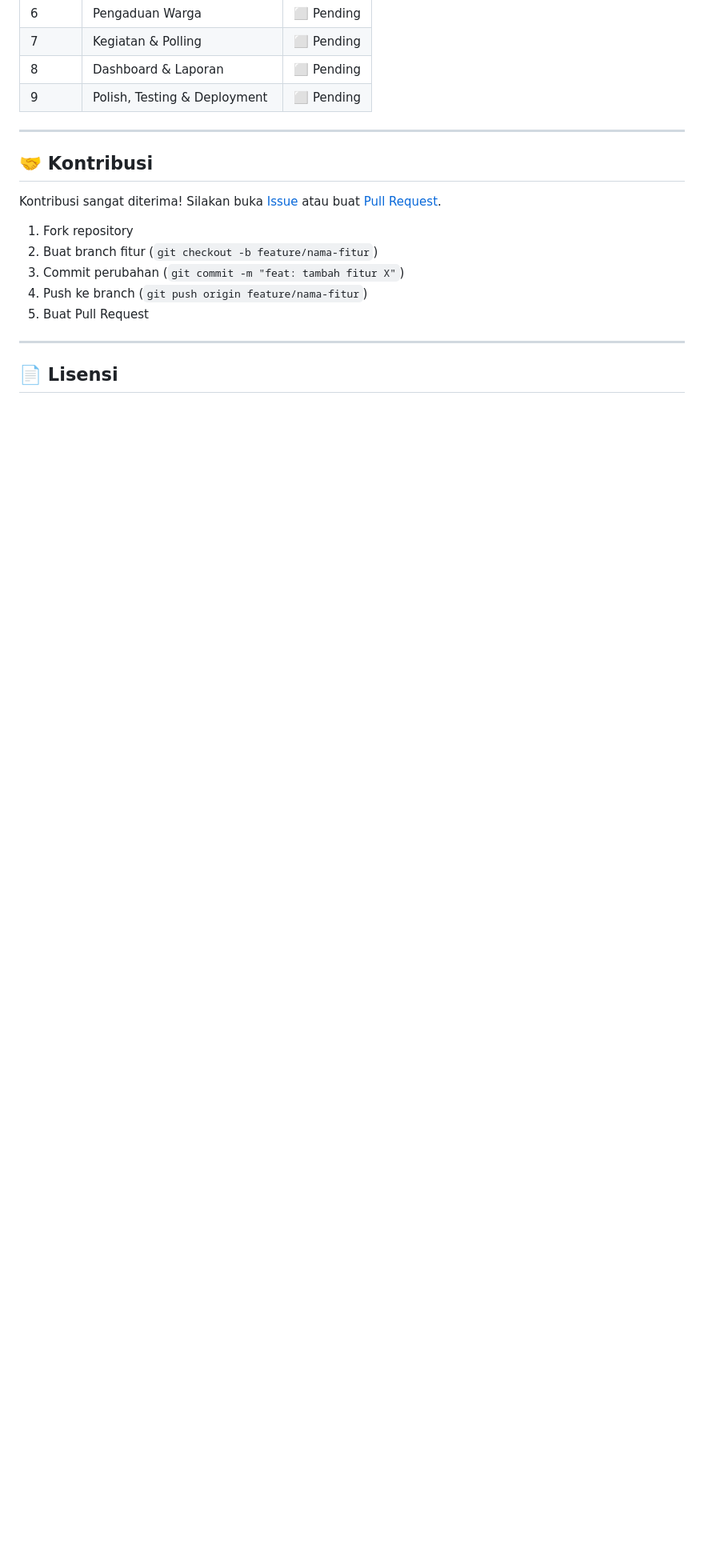
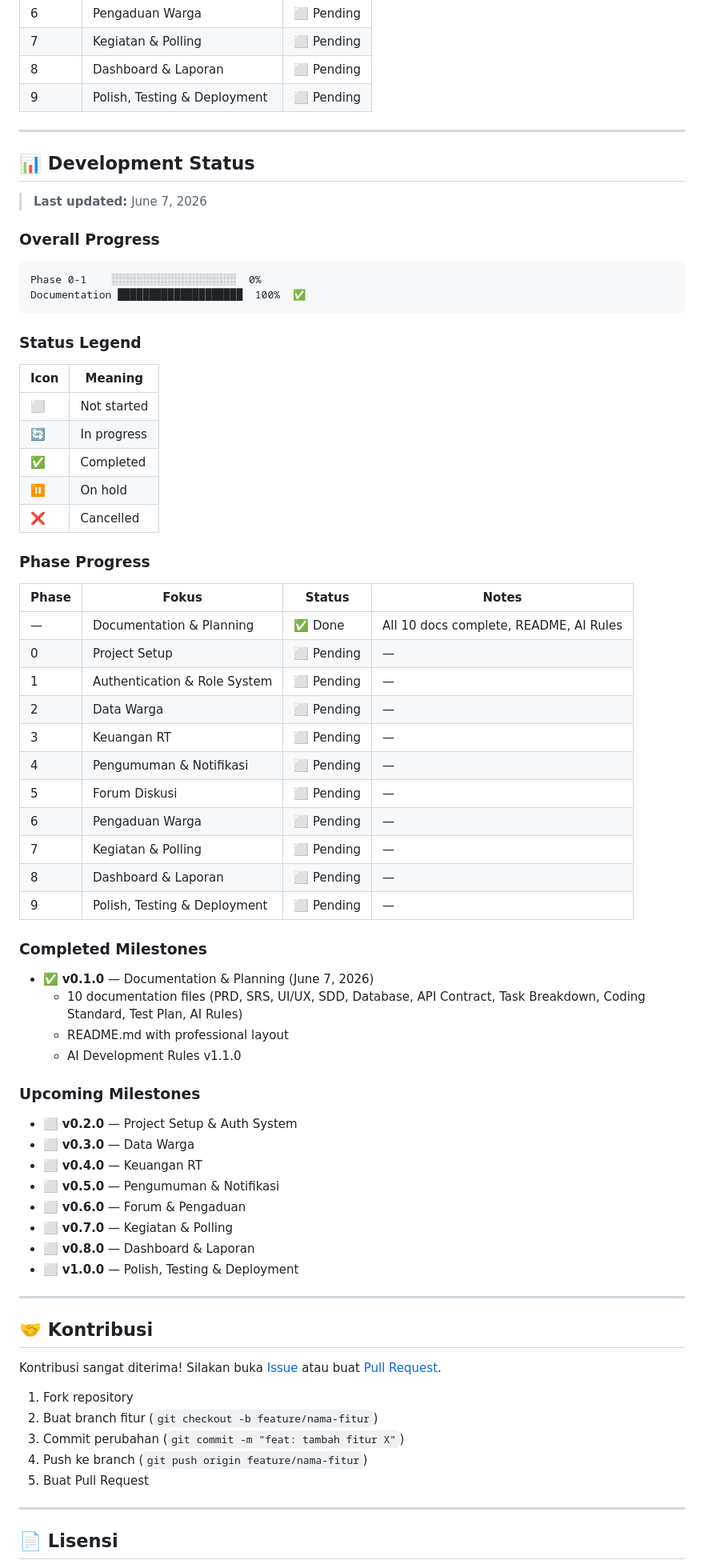
Before and after one commit to bocahlinux/smart-rt, a Markdown page: README.md, the part around one of its changes. Shown at 80% size. Drawn GitHub-style; blank space fills up the shorter version.

Commit message:
docs: add development status section to README

````diff
--- a/README.md
+++ b/README.md
@@ -262,6 +263,63 @@ docker compose up --build
 
 ---
 
+## 📊 Development Status
+
+> **Last updated:** June 7, 2026
+
+### Overall Progress
+
+```
+Phase 0-1    ░░░░░░░░░░░░░░░░░░░░  0%
+Documentation ████████████████████  100%  ✅
+```
+
+### Status Legend
+
+| Icon | Meaning |
+|------|---------|
+| ⬜ | Not started |
+| 🔄 | In progress |
+| ✅ | Completed |
+| ⏸️ | On hold |
+| ❌ | Cancelled |
+
+### Phase Progress
+
+| Phase | Fokus | Status | Notes |
+|-------|-------|--------|-------|
+| — | Documentation & Planning | ✅ Done | All 10 docs complete, README, AI Rules |
+| 0 | Project Setup | ⬜ Pending | — |
+| 1 | Authentication & Role System | ⬜ Pending | — |
+| 2 | Data Warga | ⬜ Pending | — |
+| 3 | Keuangan RT | ⬜ Pending | — |
+| 4 | Pengumuman & Notifikasi | ⬜ Pending | — |
+| 5 | Forum Diskusi | ⬜ Pending | — |
+| 6 | Pengaduan Warga | ⬜ Pending | — |
+| 7 | Kegiatan & Polling | ⬜ Pending | — |
+| 8 | Dashboard & Laporan | ⬜ Pending | — |
+| 9 | Polish, Testing & Deployment | ⬜ Pending | — |
+
+### Completed Milestones
+
+- ✅ **v0.1.0** — Documentation & Planning (June 7, 2026)
+  - 10 documentation files (PRD, SRS, UI/UX, SDD, Database, API Contract, Task Breakdown, Coding Standard, Test Plan, AI Rules)
+  - README.md with professional layout
+  - AI Development Rules v1.1.0
+
+### Upcoming Milestones
+
+- ⬜ **v0.2.0** — Project Setup & Auth System
+- ⬜ **v0.3.0** — Data Warga
+- ⬜ **v0.4.0** — Keuangan RT
+- ⬜ **v0.5.0** — Pengumuman & Notifikasi
+- ⬜ **v0.6.0** — Forum & Pengaduan
+- ⬜ **v0.7.0** — Kegiatan & Polling
+- ⬜ **v0.8.0** — Dashboard & Laporan
+- ⬜ **v1.0.0** — Polish, Testing & Deployment
+
+---
+
 ## 🤝 Kontribusi
 
 Kontribusi sangat diterima! Silakan buka [Issue](https://github.com/bocahlinux/smart-rt/issues) atau buat [Pull Request](https://github.com/bocahlinux/smart-rt/pulls).
````
Also changed, not shown: other parts of README.md (+2 -1 lines).
